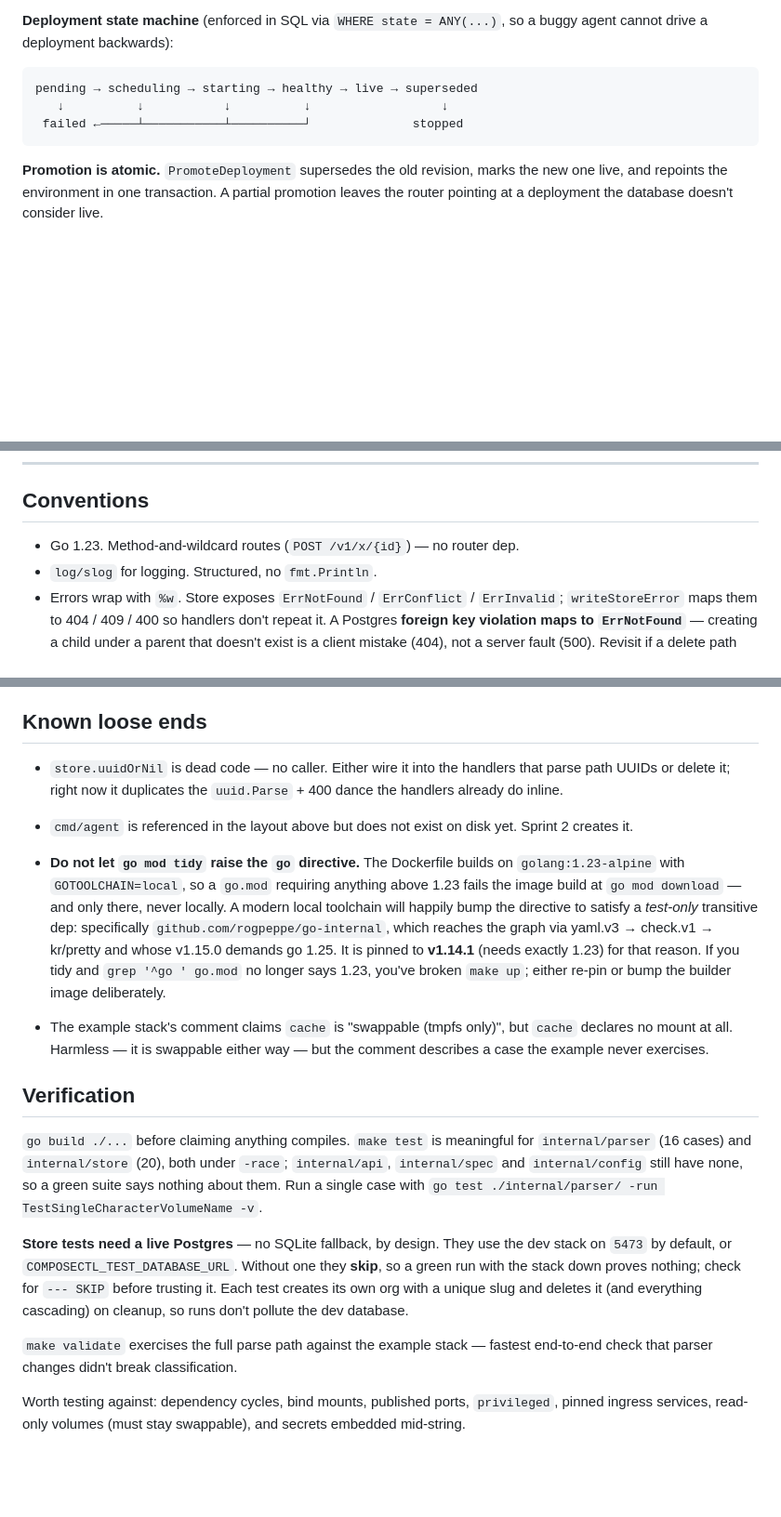
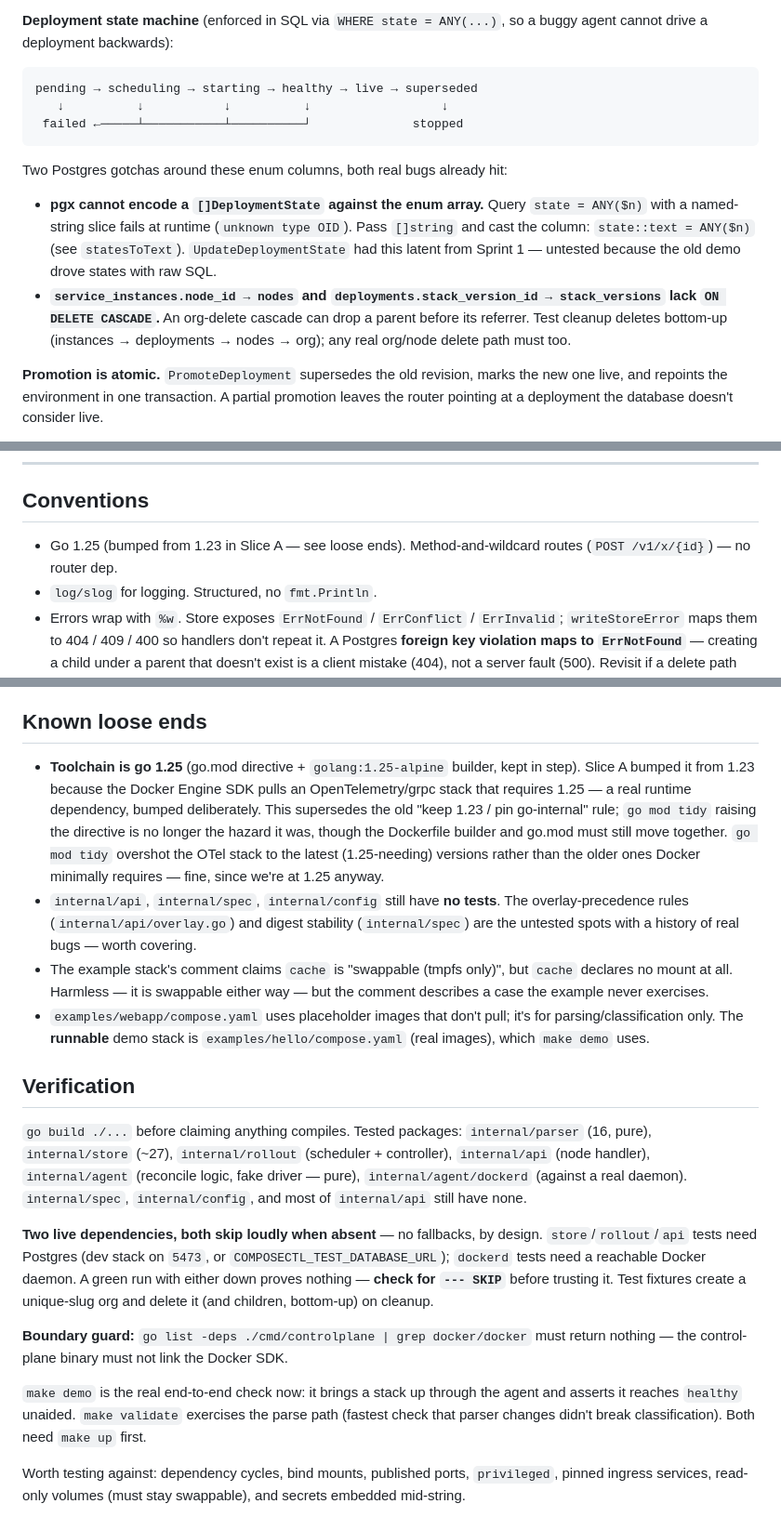
Before and after one commit to craigderington/navarch, a Markdown page: CLAUDE.md, 3 parts joined by grey strips. Shown at 93% size. GitHub-like rendering; blank space fills up the shorter version.

````diff
--- a/CLAUDE.md
+++ b/CLAUDE.md
@@ -163,6 +181,19 @@ pending → scheduling → starting → healthy → live → superseded
  failed ←─────┴───────────┴──────────┘              stopped
 ```
 
+Two Postgres gotchas around these enum columns, both real bugs already hit:
+
+- **pgx cannot encode a `[]DeploymentState` against the enum array.** Query
+  `state = ANY($n)` with a named-string slice fails at runtime (`unknown
+  type OID`). Pass `[]string` and cast the column: `state::text = ANY($n)`
+  (see `statesToText`). `UpdateDeploymentState` had this latent from Sprint
+  1 — untested because the old demo drove states with raw SQL.
+- **`service_instances.node_id → nodes` and `deployments.stack_version_id
+  → stack_versions` lack `ON DELETE CASCADE`.** An org-delete cascade can
+  drop a parent before its referrer. Test cleanup deletes bottom-up
+  (instances → deployments → nodes → org); any real org/node delete path
+  must too.
+
 **Promotion is atomic.** `PromoteDeployment` supersedes the old revision,
 marks the new one live, and repoints the environment in one transaction.
 A partial promotion leaves the router pointing at a deployment the
@@ -308,7 +337,8 @@ blue/green stops being a data model and becomes real.
 
 ## Conventions
 
-- Go 1.23. Method-and-wildcard routes (`POST /v1/x/{id}`) — no router dep.
+- Go 1.25 (bumped from 1.23 in Slice A — see loose ends). Method-and-wildcard
+  routes (`POST /v1/x/{id}`) — no router dep.
 - `log/slog` for logging. Structured, no `fmt.Println`.
 - Errors wrap with `%w`. Store exposes `ErrNotFound` / `ErrConflict` /
   `ErrInvalid`; `writeStoreError` maps them to 404 / 409 / 400 so handlers
@@ -328,43 +358,49 @@ blue/green stops being a data model and becomes real.
 
 ## Known loose ends
 
-- `store.uuidOrNil` is dead code — no caller. Either wire it into the
-  handlers that parse path UUIDs or delete it; right now it duplicates the
-  `uuid.Parse` + 400 dance the handlers already do inline.
-- `cmd/agent` is referenced in the layout above but does not exist on disk
-  yet. Sprint 2 creates it.
-- **Do not let `go mod tidy` raise the `go` directive.** The Dockerfile
-  builds on `golang:1.23-alpine` with `GOTOOLCHAIN=local`, so a `go.mod`
-  requiring anything above 1.23 fails the image build at `go mod download`
-  — and only there, never locally. A modern local toolchain will happily
-  bump the directive to satisfy a *test-only* transitive dep: specifically
-  `github.com/rogpeppe/go-internal`, which reaches the graph via
-  yaml.v3 → check.v1 → kr/pretty and whose v1.15.0 demands go 1.25. It is
-  pinned to **v1.14.1** (needs exactly 1.23) for that reason. If you tidy
-  and `grep '^go ' go.mod` no longer says 1.23, you've broken `make up`;
-  either re-pin or bump the builder image deliberately.
-
+- **Toolchain is go 1.25** (go.mod directive + `golang:1.25-alpine` builder,
+  kept in step). Slice A bumped it from 1.23 because the Docker Engine SDK
+  pulls an OpenTelemetry/grpc stack that requires 1.25 — a real runtime
+  dependency, bumped deliberately. This supersedes the old "keep 1.23 / pin
+  go-internal" rule; `go mod tidy` raising the directive is no longer the
+  hazard it was, though the Dockerfile builder and go.mod must still move
+  together. `go mod tidy` overshot the OTel stack to the latest (1.25-needing)
+  versions rather than the older ones Docker minimally requires — fine, since
+  we're at 1.25 anyway.
+- `internal/api`, `internal/spec`, `internal/config` still have **no tests**.
+  The overlay-precedence rules (`internal/api/overlay.go`) and digest
+  stability (`internal/spec`) are the untested spots with a history of real
+  bugs — worth covering.
 - The example stack's comment claims `cache` is "swappable (tmpfs only)",
   but `cache` declares no mount at all. Harmless — it is swappable either
   way — but the comment describes a case the example never exercises.
+- `examples/webapp/compose.yaml` uses placeholder images that don't pull;
+  it's for parsing/classification only. The **runnable** demo stack is
+  `examples/hello/compose.yaml` (real images), which `make demo` uses.
 
 ## Verification
 
-`go build ./...` before claiming anything compiles. `make test` is
-meaningful for `internal/parser` (16 cases) and `internal/store` (20), both
-under `-race`; `internal/api`, `internal/spec` and `internal/config` still
-have none, so a green suite says nothing about them. Run a single case with
-`go test ./internal/parser/ -run TestSingleCharacterVolumeName -v`.
+`go build ./...` before claiming anything compiles. Tested packages:
+`internal/parser` (16, pure), `internal/store` (~27), `internal/rollout`
+(scheduler + controller), `internal/api` (node handler), `internal/agent`
+(reconcile logic, fake driver — pure), `internal/agent/dockerd` (against a
+real daemon). `internal/spec`, `internal/config`, and most of
+`internal/api` still have none.
 
-**Store tests need a live Postgres** — no SQLite fallback, by design. They
-use the dev stack on `5473` by default, or `COMPOSECTL_TEST_DATABASE_URL`.
-Without one they **skip**, so a green run with the stack down proves
-nothing; check for `--- SKIP` before trusting it. Each test creates its own
-org with a unique slug and deletes it (and everything cascading) on
-cleanup, so runs don't pollute the dev database.
+**Two live dependencies, both skip loudly when absent** — no fallbacks, by
+design. `store`/`rollout`/`api` tests need Postgres (dev stack on `5473`, or
+`COMPOSECTL_TEST_DATABASE_URL`); `dockerd` tests need a reachable Docker
+daemon. A green run with either down proves nothing — **check for
+`--- SKIP`** before trusting it. Test fixtures create a unique-slug org and
+delete it (and children, bottom-up) on cleanup.
 
-`make validate` exercises the full parse path against the example stack —
-fastest end-to-end check that parser changes didn't break classification.
+**Boundary guard:** `go list -deps ./cmd/controlplane | grep docker/docker`
+must return nothing — the control-plane binary must not link the Docker SDK.
+
+`make demo` is the real end-to-end check now: it brings a stack up through
+the agent and asserts it reaches `healthy` unaided. `make validate`
+exercises the parse path (fastest check that parser changes didn't break
+classification). Both need `make up` first.
 
 Worth testing against: dependency cycles, bind mounts, published ports,
 `privileged`, pinned ingress services, read-only volumes (must stay
````
Also changed, not shown: other parts of CLAUDE.md (+101 -85 lines).
